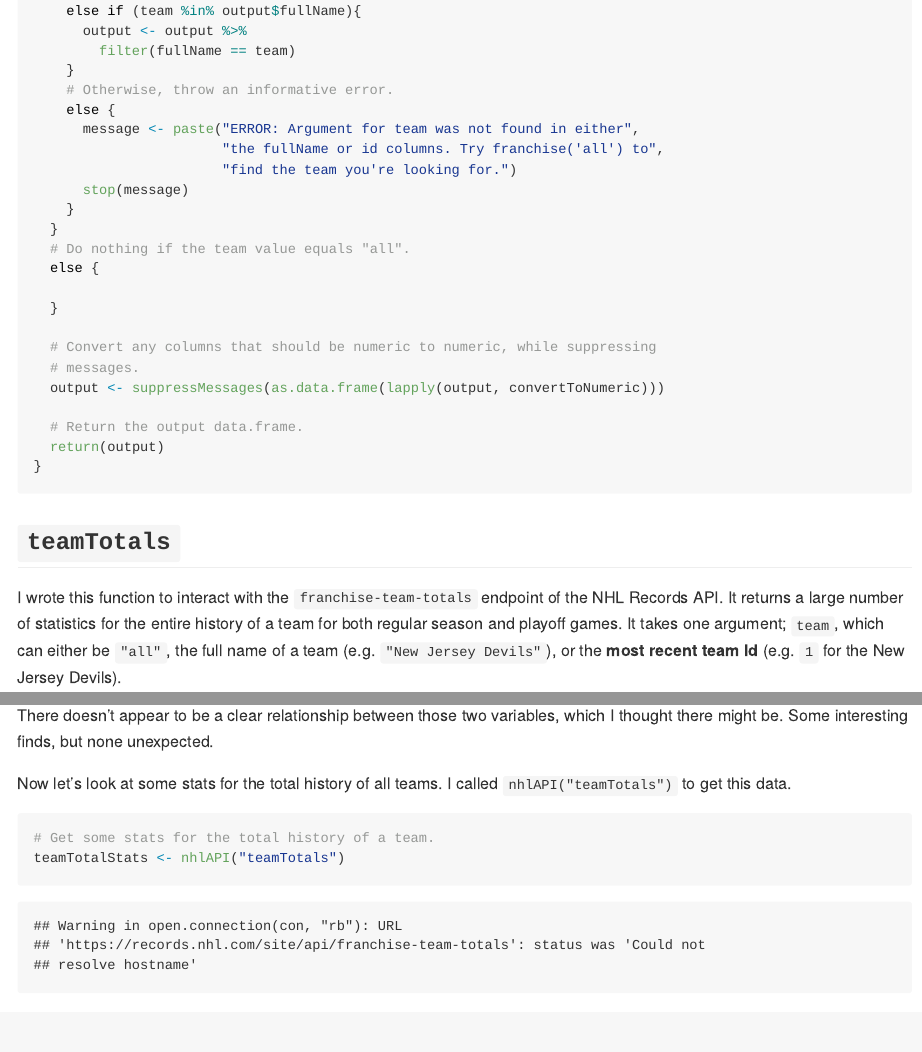
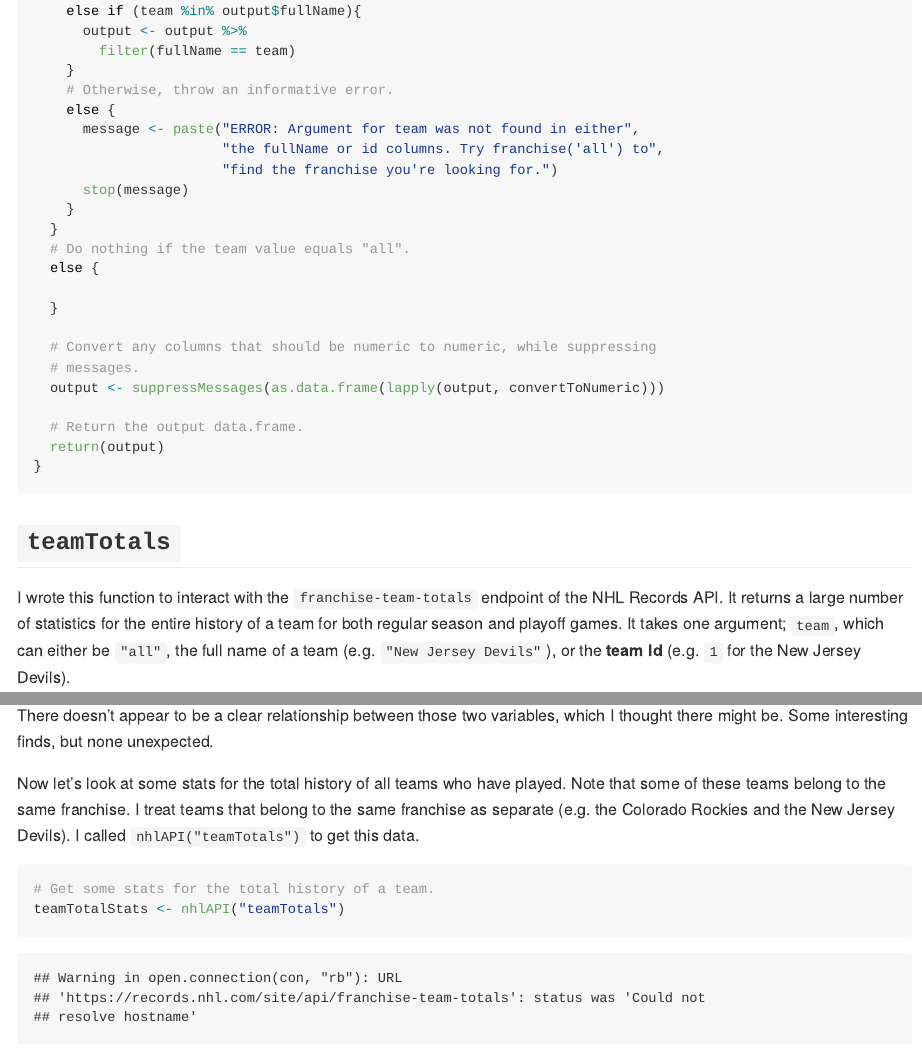
Before and after one commit to jkclem/nhl-api-vignette, an R Markdown document (nhlVignette.Rmd): the page in a window 1100 px wide, from 2650 px down, and a second part further down, joined at a grey line. Rendered offline with R 4.5, knitr and Pandoc, with nearby package versions; some code elsewhere in the file could not run offline.

Commit message:
Worked on the text of the vignette.

````diff
--- a/nhlVignette.Rmd
+++ b/nhlVignette.Rmd
@@ -104,7 +104,7 @@ franchise <- function(team="all"){
     else {
       message <- paste("ERROR: Argument for team was not found in either",
                        "the fullName or id columns. Try franchise('all') to",
-                       "find the team you're looking for.")
+                       "find the franchise you're looking for.")
       stop(message)
     }
   }
@@ -124,7 +124,7 @@ franchise <- function(team="all"){
 
 ## `teamTotals`
 
-I wrote this function to interact with the `franchise-team-totals` endpoint of the NHL Records API. It returns a large number of statistics for the entire history of a team for both regular season and playoff games. It takes one argument; `team`, which can either be `"all"`, the full name of a team (e.g. `"New Jersey Devils"`), or the **most recent team Id** (e.g. `1` for the New Jersey Devils).
+I wrote this function to interact with the `franchise-team-totals` endpoint of the NHL Records API. It returns a large number of statistics for the entire history of a team for both regular season and playoff games. It takes one argument; `team`, which can either be `"all"`, the full name of a team (e.g. `"New Jersey Devils"`), or the **team Id** (e.g. `1` for the New Jersey Devils).
 
 ```{r}
 teamTotals <- function(team="all"){
@@ -633,7 +633,7 @@ plot3
 
 There doesn't appear to be a clear relationship between those two variables, which I thought there might be. Some interesting finds, but none unexpected.
 
-Now let's look at some stats for the total history of all teams. I called `nhlAPI("teamTotals")` to get this data.
+Now let's look at some stats for the total history of all teams who have played. Note that some of these teams belong to the same franchise. I treat teams that belong to the same franchise as separate (e.g. the Colorado Rockies and the New Jersey Devils). I called `nhlAPI("teamTotals")` to get this data.
 
 ```{r}
 # Get some stats for the total history of a team.
````
